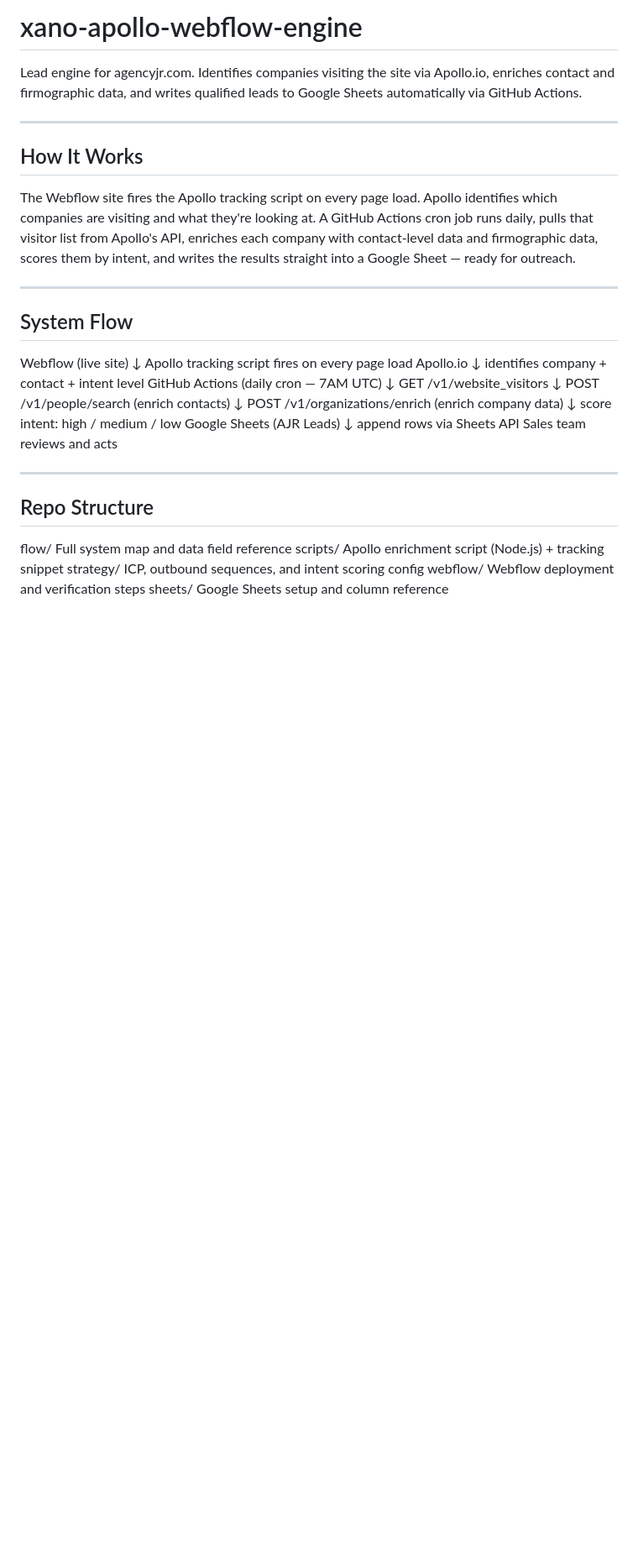
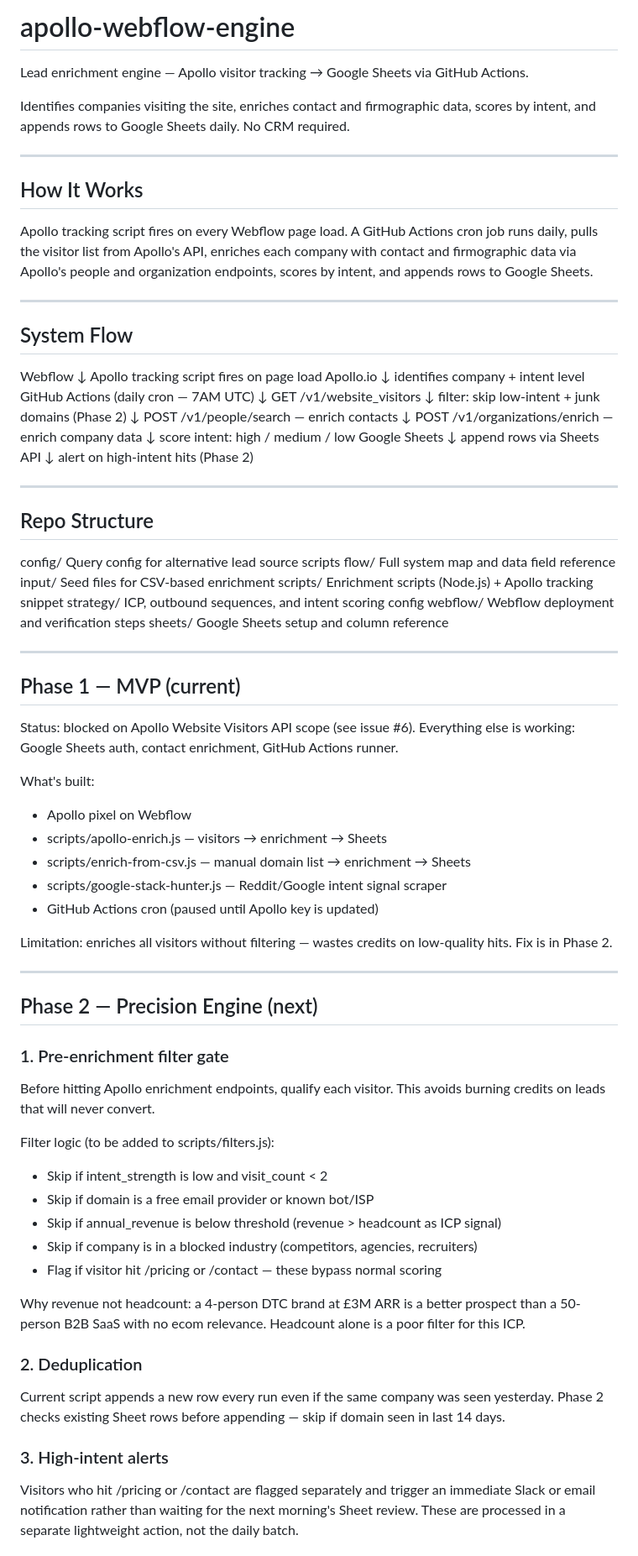
Before and after one commit to natasha0824inkf/apollo-webflow-lead-gen-engine, a Markdown page: README.md, the part around one of its changes. Shown at 84% size. Drawn GitHub-style; blank space fills up the shorter version.

```diff
--- a/README.md
+++ b/README.md
@@ -1,36 +1,90 @@
-# xano-apollo-webflow-engine
+# apollo-webflow-engine
 
-Lead engine for agencyjr.com. Identifies companies visiting the site via Apollo.io, enriches contact and firmographic data, and writes qualified leads to Google Sheets automatically via GitHub Actions.
+Lead enrichment engine — Apollo visitor tracking → Google Sheets via GitHub Actions.
+
+Identifies companies visiting the site, enriches contact and firmographic data, scores by intent, and appends rows to Google Sheets daily. No CRM required.
 
 ---
 
 ## How It Works
 
-The Webflow site fires the Apollo tracking script on every page load. Apollo identifies which companies are visiting and what they're looking at. A GitHub Actions cron job runs daily, pulls that visitor list from Apollo's API, enriches each company with contact-level data and firmographic data, scores them by intent, and writes the results straight into a Google Sheet — ready for outreach.
+Apollo tracking script fires on every Webflow page load. A GitHub Actions cron job runs daily, pulls the visitor list from Apollo's API, enriches each company with contact and firmographic data via Apollo's people and organization endpoints, scores by intent, and appends rows to Google Sheets.
 
 ---
 
 ## System Flow
 
-  Webflow (live site)
-      ↓  Apollo tracking script fires on every page load
+  Webflow
+      ↓  Apollo tracking script fires on page load
   Apollo.io
-      ↓  identifies company + contact + intent level
+      ↓  identifies company + intent level
   GitHub Actions (daily cron — 7AM UTC)
       ↓  GET /v1/website_visitors
-      ↓  POST /v1/people/search (enrich contacts)
-      ↓  POST /v1/organizations/enrich (enrich company data)
+      ↓  filter: skip low-intent + junk domains (Phase 2)
+      ↓  POST /v1/people/search — enrich contacts
+      ↓  POST /v1/organizations/enrich — enrich company data
       ↓  score intent: high / medium / low
-  Google Sheets (AJR Leads)
+  Google Sheets
       ↓  append rows via Sheets API
-  Sales team reviews and acts
+      ↓  alert on high-intent hits (Phase 2)
 
 ---
 
 ## Repo Structure
 
+  config/             Query config for alternative lead source scripts
   flow/               Full system map and data field reference
-  scripts/            Apollo enrichment script (Node.js) + tracking snippet
+  input/              Seed files for CSV-based enrichment
+  scripts/            Enrichment scripts (Node.js) + Apollo tracking snippet
   strategy/           ICP, outbound sequences, and intent scoring config
   webflow/            Webflow deployment and verification steps
   sheets/             Google Sheets setup and column reference
+
+---
+
+## Phase 1 — MVP (current)
+
+Status: blocked on Apollo Website Visitors API scope (see issue #6).
+Everything else is working: Google Sheets auth, contact enrichment, GitHub Actions runner.
+
+What's built:
+  - Apollo pixel on Webflow
+  - scripts/apollo-enrich.js — visitors → enrichment → Sheets
+  - scripts/enrich-from-csv.js — manual domain list → enrichment → Sheets
+  - scripts/google-stack-hunter.js — Reddit/Google intent signal scraper
+  - GitHub Actions cron (paused until Apollo key is updated)
+
+Limitation: enriches all visitors without filtering — wastes credits on low-quality hits.
+Fix is in Phase 2.
+
+---
+
+## Phase 2 — Precision Engine (next)
+
+### 1. Pre-enrichment filter gate
+
+Before hitting Apollo enrichment endpoints, qualify each visitor.
+This avoids burning credits on leads that will never convert.
+
+Filter logic (to be added to scripts/filters.js):
+  - Skip if intent_strength is low and visit_count < 2
+  - Skip if domain is a free email provider or known bot/ISP
+  - Skip if annual_revenue is below threshold (revenue > headcount as ICP signal)
+  - Skip if company is in a blocked industry (competitors, agencies, recruiters)
+  - Flag if visitor hit /pricing or /contact — these bypass normal scoring
+
+Why revenue not headcount: a 4-person DTC brand at £3M ARR is a better prospect
+than a 50-person B2B SaaS with no ecom relevance. Headcount alone is a poor filter
+for this ICP.
+
+### 2. Deduplication
+
+Current script appends a new row every run even if the same company was seen yesterday.
+Phase 2 checks existing Sheet rows before appending — skip if domain seen in last 14 days.
+
+### 3. High-intent alerts
+
+Visitors who hit /pricing or /contact are flagged separately and trigger an immediate
+Slack or email notification rather than waiting for the next morning's Sheet review.
+These are processed in a separate lightweight action, not the daily batch.
+
```
Also changed, not shown: other parts of README.md (+73 -37 lines).
